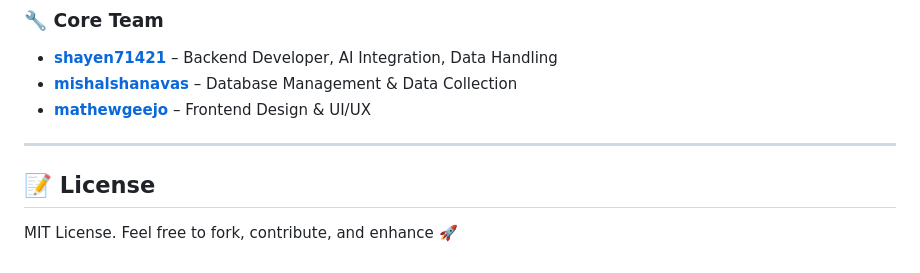
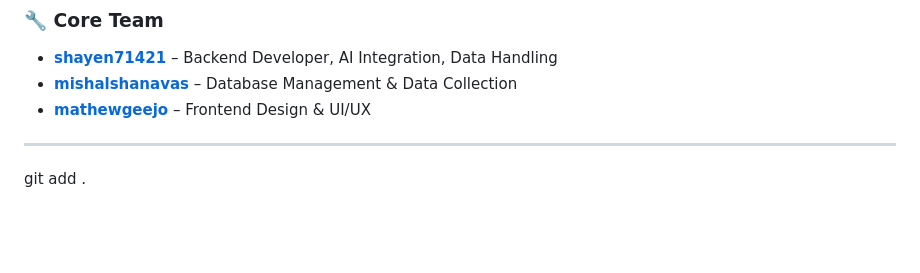
Before and after one commit to shayen71421/fyugp, a Markdown page: README.md, the part around the change. Rendered like a GitHub page; blank space fills up the shorter version.

Commit message:
Improved

```diff
--- a/README.md
+++ b/README.md
@@ -128,6 +128,4 @@ Developed by the students of **Sahrdaya College of Engineering and Technology**
 
 ---
 
-## 📝 License
-
-MIT License. Feel free to fork, contribute, and enhance 🚀
+git add .
```
